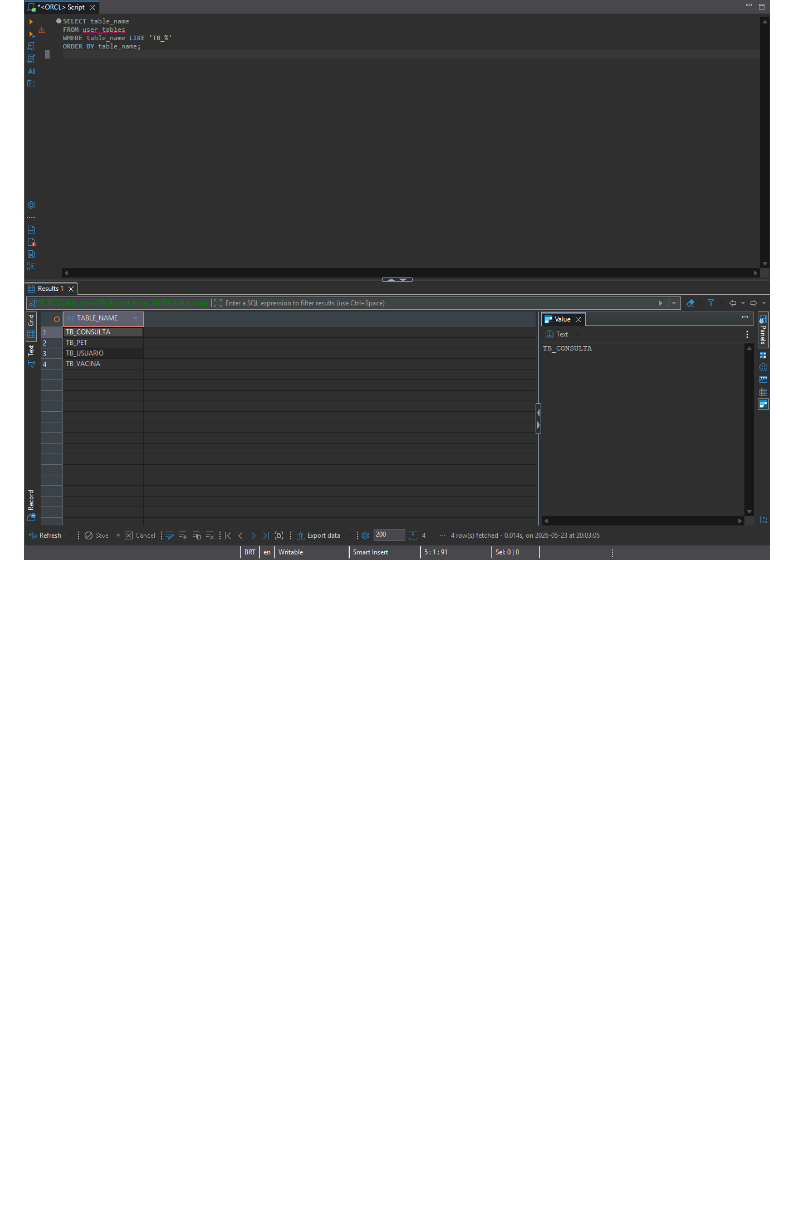
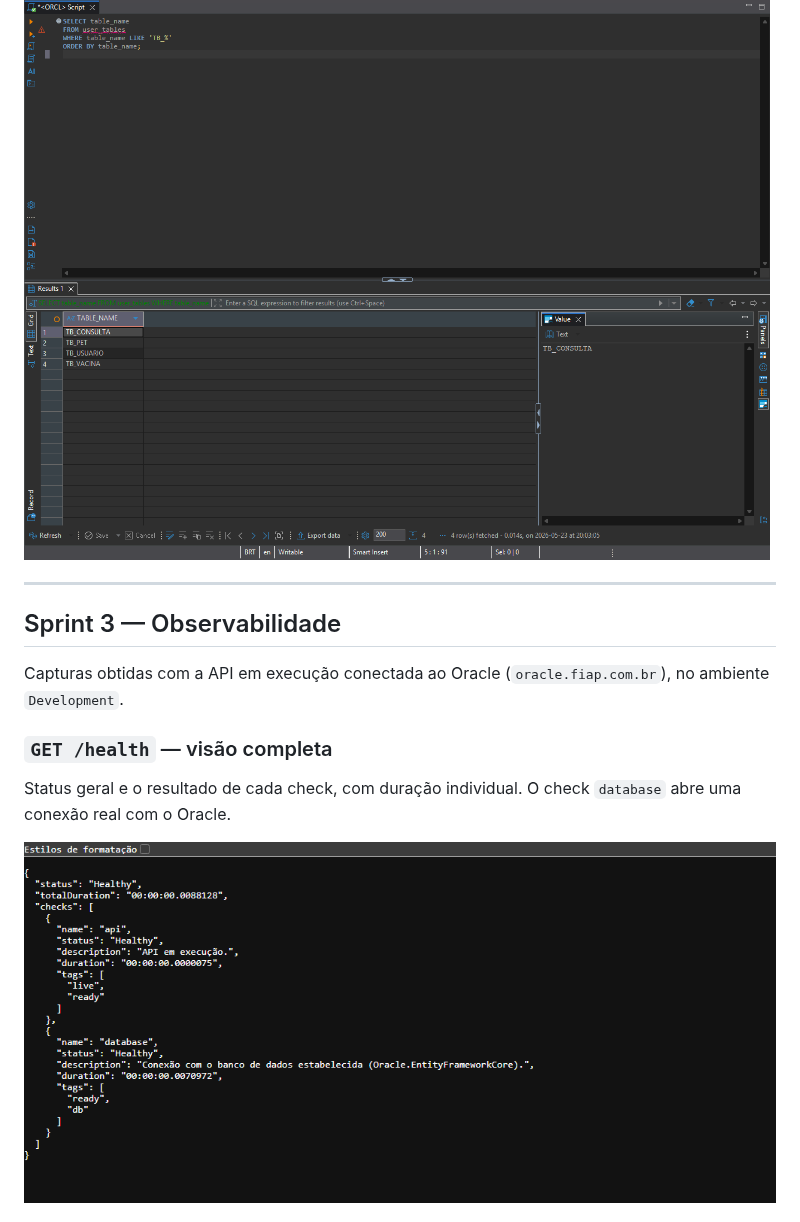
Before and after one commit to ryanvetoriano/FutureVet, a Markdown page: README.md, the part around one of its changes. Rendered like a GitHub page; pictures changed too: docs/images/health.png (added); blank space fills up the shorter version.

```diff
--- a/README.md
+++ b/README.md
@@ -860,3 +862,18 @@ o ponto natural para registrar um authentication handler de teste.
 
 ### Esquema no banco Oracle
 ![Schema Oracle](docs/images/schema.png)
+
+---
+
+## Sprint 3 — Observabilidade
+
+Capturas obtidas com a API em execução conectada ao Oracle
+(`oracle.fiap.com.br`), no ambiente `Development`.
+
+### `GET /health` — visão completa
+
+Status geral e o resultado de cada check, com duração individual. O check `database`
+abre uma conexão real com o Oracle.
+
+![GET /health](docs/images/health.png)
+
```
Also changed, not shown: other parts of README.md (+83 -0 lines), docs/images/health-live.png (added), docs/images/health-ready.png (added), docs/images/metrics.png (added), 2 other files.
